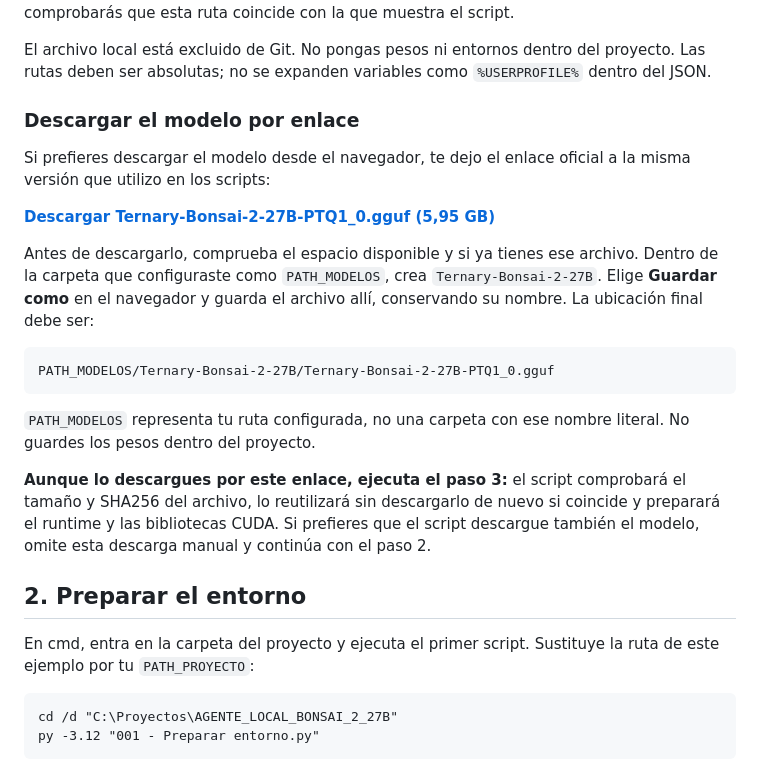
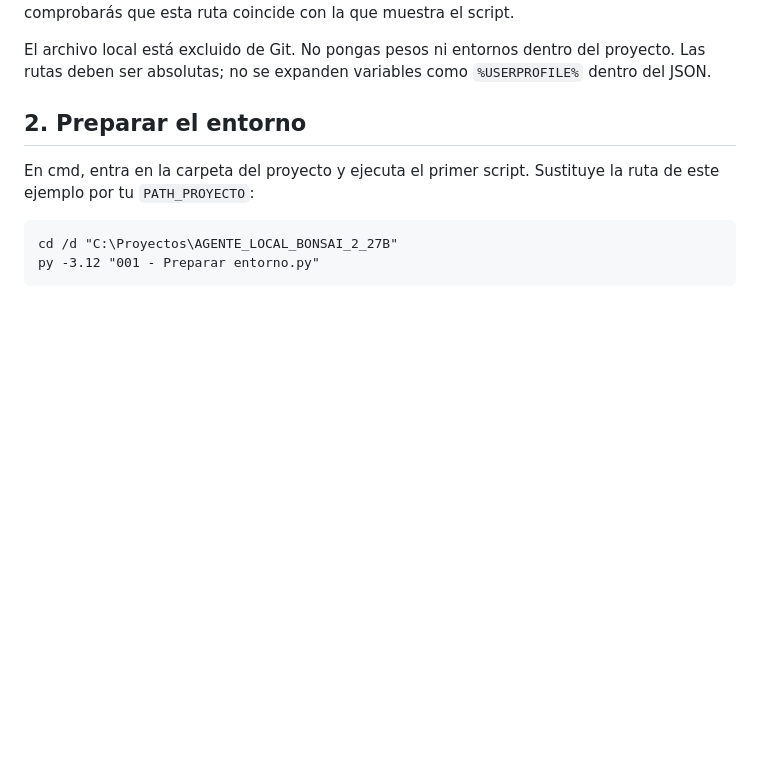
Before and after one commit to Nahuel247/AGENTE_LOCAL_BONSAI_2_27B, a Markdown page: README.md, the part around the change. Rendered like a GitHub page; blank space fills up the shorter version.

Commit message:
docs: retira descarga manual del README

````diff
--- a/README.md
+++ b/README.md
@@ -86,22 +86,6 @@ Copia `rutas_ejemplo.json` como **`rutas_locales.json`**, al lado de los scripts
 Si es tu primera instalación, `PATH_PYTHON` puede apuntar al futuro entorno `bonsai_27b`, como en el ejemplo: el paso siguiente lo crea si no encuentra otro compatible. Después comprobarás que esta ruta coincide con la que muestra el script.
 
 El archivo local está excluido de Git. No pongas pesos ni entornos dentro del proyecto. Las rutas deben ser absolutas; no se expanden variables como `%USERPROFILE%` dentro del JSON.
-
-### Descargar el modelo por enlace
-
-Si prefieres descargar el modelo desde el navegador, te dejo el enlace oficial a la misma versión que utilizo en los scripts:
-
-**[Descargar Ternary-Bonsai-2-27B-PTQ1_0.gguf (5,95 GB)](https://huggingface.co/prism-ml/Ternary-Bonsai-2-27B-gguf/resolve/6ed5e12bf84b7a63069882c91dd9e9218647d17b/Ternary-Bonsai-2-27B-PTQ1_0.gguf)**
-
-Antes de descargarlo, comprueba el espacio disponible y si ya tienes ese archivo. Dentro de la carpeta que configuraste como `PATH_MODELOS`, crea `Ternary-Bonsai-2-27B`. Elige **Guardar como** en el navegador y guarda el archivo allí, conservando su nombre. La ubicación final debe ser:
-
-```text
-PATH_MODELOS/Ternary-Bonsai-2-27B/Ternary-Bonsai-2-27B-PTQ1_0.gguf
-```
-
-`PATH_MODELOS` representa tu ruta configurada, no una carpeta con ese nombre literal. No guardes los pesos dentro del proyecto.
-
-**Aunque lo descargues por este enlace, ejecuta el paso 3:** el script comprobará el tamaño y SHA256 del archivo, lo reutilizará sin descargarlo de nuevo si coincide y preparará el runtime y las bibliotecas CUDA. Si prefieres que el script descargue también el modelo, omite esta descarga manual y continúa con el paso 2.
 
 ## 2. Preparar el entorno
 
````
